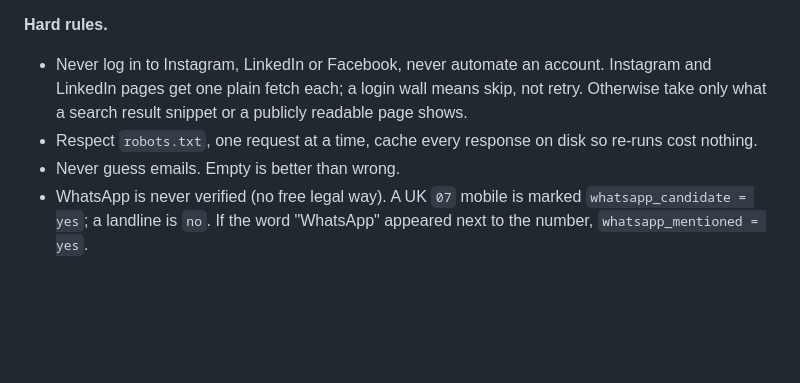
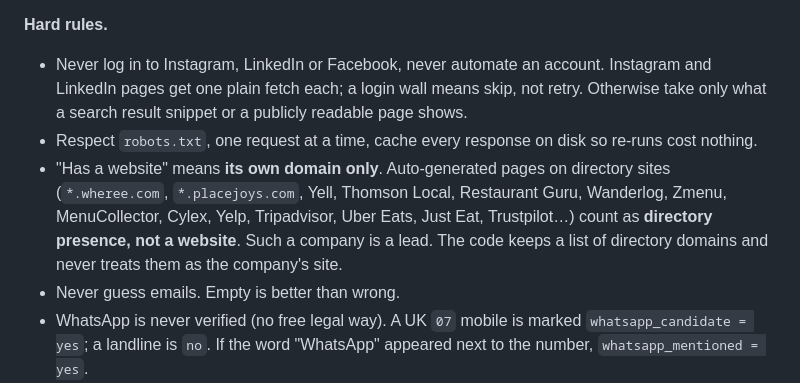
Before and after one commit to ops551/data-pipeline-test, a Markdown page: docs/path.md, the part around the change. Drawn GitHub-style; blank space fills up the shorter version.

Commit message:
docs: directory pages (wheree, yell, restaurantguru...) are not a company website
Co-Authored-By: Claude Fable 5.1 <noreply@anthropic.com>

```diff
--- a/docs/path.md
+++ b/docs/path.md
@@ -129,6 +129,12 @@ not public), LinkedIn contact info (login wall).
   publicly readable page shows.
 - Respect `robots.txt`, one request at a time, cache every response on disk
   so re-runs cost nothing.
+- "Has a website" means **its own domain only**. Auto-generated pages on
+  directory sites (`*.wheree.com`, `*.placejoys.com`, Yell, Thomson Local,
+  Restaurant Guru, Wanderlog, Zmenu, MenuCollector, Cylex, Yelp, Tripadvisor,
+  Uber Eats, Just Eat, Trustpilot…) count as **directory presence, not a
+  website**. Such a company is a lead. The code keeps a list of directory
+  domains and never treats them as the company's site.
 - Never guess emails. Empty is better than wrong.
 - WhatsApp is never verified (no free legal way). A UK `07` mobile is marked
   `whatsapp_candidate = yes`; a landline is `no`. If the word "WhatsApp"
```
